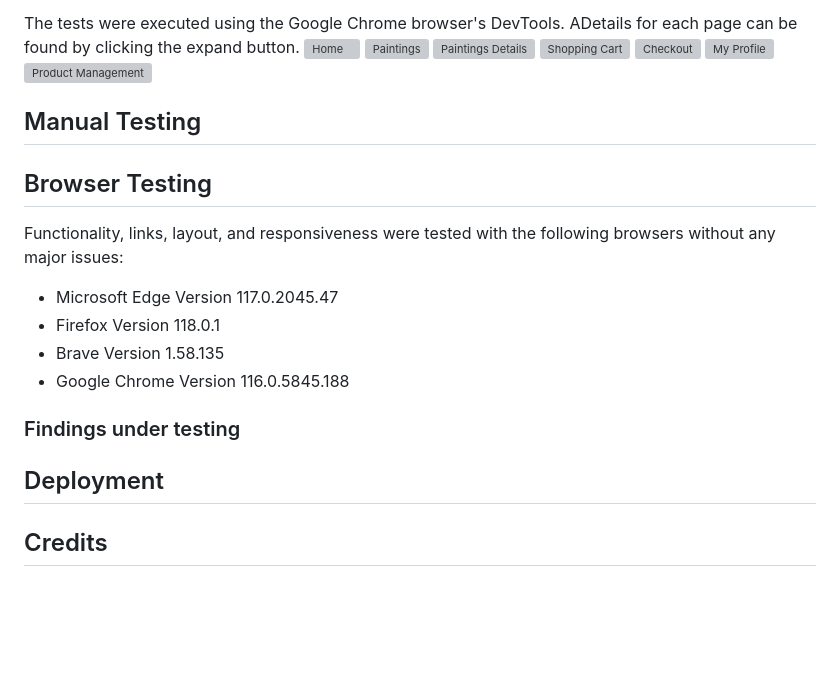
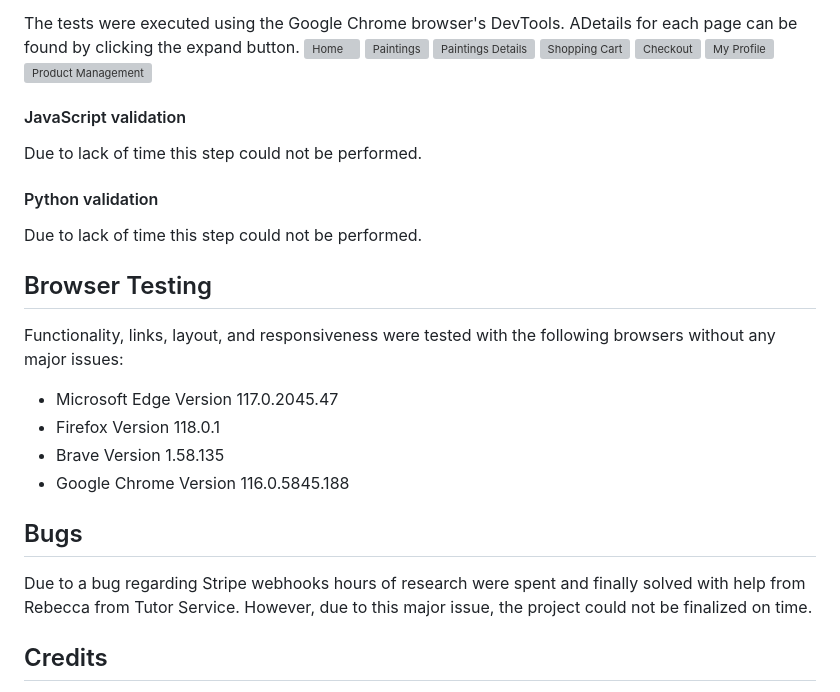
Before and after one commit to ClaudiaInSweden/hanneles_art_gallery, a Markdown page: README.md, the part around the change. GitHub-like rendering; blank space fills up the shorter version; grey boxes are pictures that could not be loaded.

Commit message:
Final changes in Readme

```diff
--- a/README.md
+++ b/README.md
@@ -294,10 +294,12 @@ ADetails for each page can be found by clicking the expand button.
 ![My Profile](https://hanneles-art-gallery.s3.eu-north-1.amazonaws.com/readme-docs/lighthouse_myprofile.jpg)
 ![Product Management](https://hanneles-art-gallery.s3.eu-north-1.amazonaws.com/readme-docs/lighthouse_product_management.jpg)
 
+#### JavaScript validation
+Due to lack of time this step could not be performed.
 
 
-
-## Manual Testing
+#### Python validation
+Due to lack of time this step could not be performed.
 
 
 
@@ -311,14 +313,9 @@ Functionality, links, layout, and responsiveness were tested with the following
 - Google Chrome Version 116.0.5845.188
 
 
-
-### Findings under testing
-
-
-
-## Deployment
-
-
+## Bugs
+Due to a bug regarding Stripe webhooks hours of research were spent and finally solved with help from Rebecca from Tutor Service.
+However, due to this major issue, the project could not be finalized on time.
 
 
 
```
